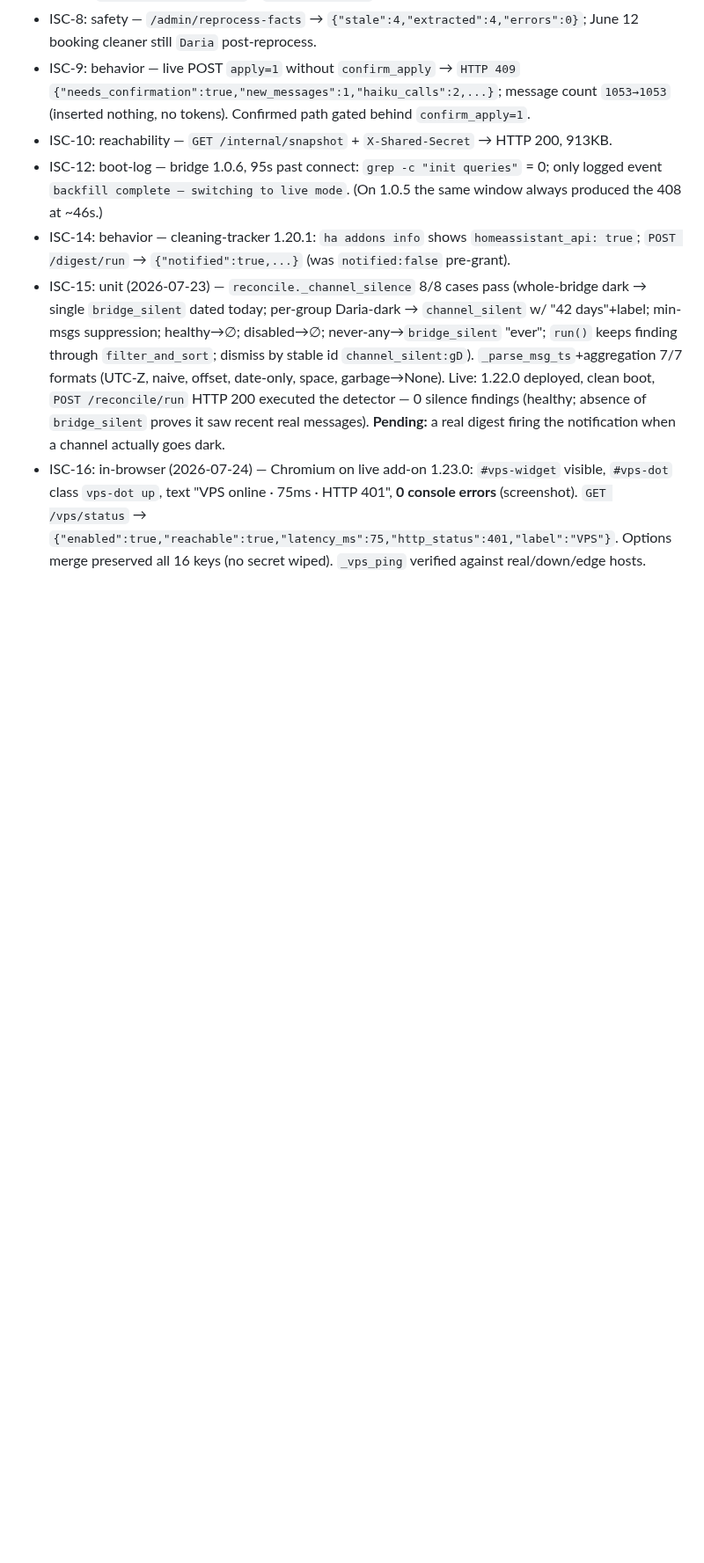
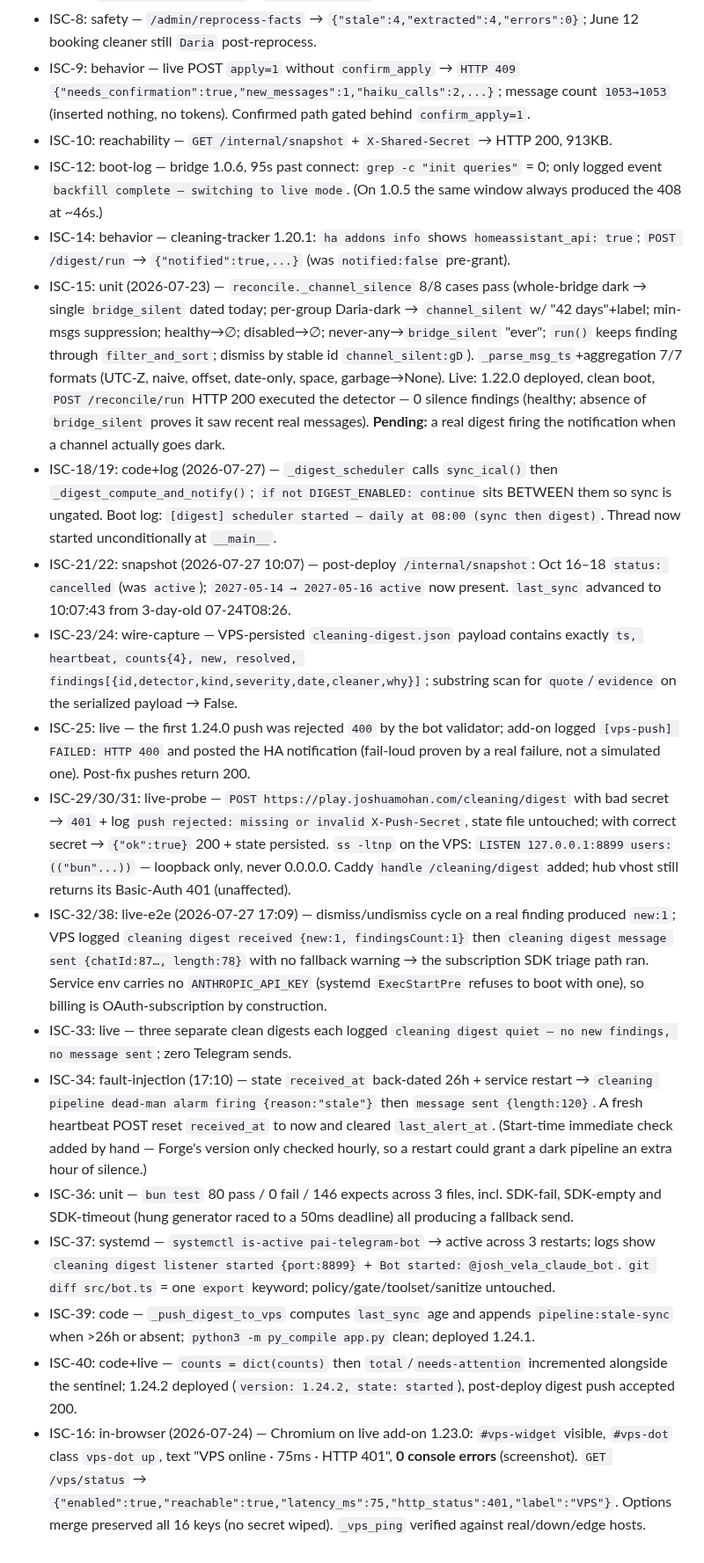
Before and after one commit to Skeletoneyes/cleaning-schedule-addon, a Markdown page: ISA.md, the part around one of its changes. Shown at 88% size. Rendered like a GitHub page; blank space fills up the shorter version.

Commit message:
ISA: verification evidence for the nightly pipeline; Cato residual ISC-41 (why-value sanitization)

```diff
--- a/ISA.md
+++ b/ISA.md
@@ -263,4 +265,16 @@ host never silently loses a same-day schedule change again.
 - ISC-12: boot-log — bridge 1.0.6, 95s past connect: `grep -c "init queries"` = 0; only logged event `backfill complete — switching to live mode`. (On 1.0.5 the same window always produced the 408 at ~46s.)
 - ISC-14: behavior — cleaning-tracker 1.20.1: `ha addons info` shows `homeassistant_api: true`; `POST /digest/run` → `{"notified":true,...}` (was `notified:false` pre-grant).
 - ISC-15: unit (2026-07-23) — `reconcile._channel_silence` 8/8 cases pass (whole-bridge dark → single `bridge_silent` dated today; per-group Daria-dark → `channel_silent` w/ "42 days"+label; min-msgs suppression; healthy→∅; disabled→∅; never-any→`bridge_silent` "ever"; `run()` keeps finding through `filter_and_sort`; dismiss by stable id `channel_silent:gD`). `_parse_msg_ts`+aggregation 7/7 formats (UTC-Z, naive, offset, date-only, space, garbage→None). Live: 1.22.0 deployed, clean boot, `POST /reconcile/run` HTTP 200 executed the detector — 0 silence findings (healthy; absence of `bridge_silent` proves it saw recent real messages). **Pending:** a real digest firing the notification when a channel actually goes dark.
+- ISC-18/19: code+log (2026-07-27) — `_digest_scheduler` calls `sync_ical()` then `_digest_compute_and_notify()`; `if not DIGEST_ENABLED: continue` sits BETWEEN them so sync is ungated. Boot log: `[digest] scheduler started — daily at 08:00 (sync then digest)`. Thread now started unconditionally at `__main__`.
+- ISC-21/22: snapshot (2026-07-27 10:07) — post-deploy `/internal/snapshot`: Oct 16–18 `status: cancelled` (was `active`); `2027-05-14 → 2027-05-16 active` now present. `last_sync` advanced to 10:07:43 from 3-day-old 07-24T08:26.
+- ISC-23/24: wire-capture — VPS-persisted `cleaning-digest.json` payload contains exactly `ts, heartbeat, counts{4}, new, resolved, findings[{id,detector,kind,severity,date,cleaner,why}]`; substring scan for `quote`/`evidence` on the serialized payload → False.
+- ISC-25: live — the first 1.24.0 push was rejected `400` by the bot validator; add-on logged `[vps-push] FAILED: HTTP 400` and posted the HA notification (fail-loud proven by a real failure, not a simulated one). Post-fix pushes return 200.
+- ISC-29/30/31: live-probe — `POST https://play.joshuamohan.com/cleaning/digest` with bad secret → `401` + log `push rejected: missing or invalid X-Push-Secret`, state file untouched; with correct secret → `{"ok":true}` 200 + state persisted. `ss -ltnp` on the VPS: `LISTEN 127.0.0.1:8899 users:(("bun"...))` — loopback only, never 0.0.0.0. Caddy `handle /cleaning/digest` added; hub vhost still returns its Basic-Auth 401 (unaffected).
+- ISC-32/38: live-e2e (2026-07-27 17:09) — dismiss/undismiss cycle on a real finding produced `new:1`; VPS logged `cleaning digest received {new:1, findingsCount:1}` then `cleaning digest message sent {chatId:87…, length:78}` with no fallback warning → the subscription SDK triage path ran. Service env carries no `ANTHROPIC_API_KEY` (systemd `ExecStartPre` refuses to boot with one), so billing is OAuth-subscription by construction.
+- ISC-33: live — three separate clean digests each logged `cleaning digest quiet — no new findings, no message sent`; zero Telegram sends.
+- ISC-34: fault-injection (17:10) — state `received_at` back-dated 26h + service restart → `cleaning pipeline dead-man alarm firing {reason:"stale"}` then `message sent {length:120}`. A fresh heartbeat POST reset `received_at` to now and cleared `last_alert_at`. (Start-time immediate check added by hand — Forge's version only checked hourly, so a restart could grant a dark pipeline an extra hour of silence.)
+- ISC-36: unit — `bun test` 80 pass / 0 fail / 146 expects across 3 files, incl. SDK-fail, SDK-empty and SDK-timeout (hung generator raced to a 50ms deadline) all producing a fallback send.
+- ISC-37: systemd — `systemctl is-active pai-telegram-bot` → active across 3 restarts; logs show `cleaning digest listener started {port:8899}` + `Bot started: @josh_vela_claude_bot`. `git diff src/bot.ts` = one `export` keyword; policy/gate/toolset/sanitize untouched.
+- ISC-39: code — `_push_digest_to_vps` computes `last_sync` age and appends `pipeline:stale-sync` when >26h or absent; `python3 -m py_compile app.py` clean; deployed 1.24.1.
+- ISC-40: code+live — `counts = dict(counts)` then `total`/`needs-attention` incremented alongside the sentinel; 1.24.2 deployed (`version: 1.24.2, state: started`), post-deploy digest push accepted 200.
 - ISC-16: in-browser (2026-07-24) — Chromium on live add-on 1.23.0: `#vps-widget` visible, `#vps-dot` class `vps-dot up`, text "VPS online · 75ms · HTTP 401", **0 console errors** (screenshot). `GET /vps/status` → `{"enabled":true,"reachable":true,"latency_ms":75,"http_status":401,"label":"VPS"}`. Options merge preserved all 16 keys (no secret wiped). `_vps_ping` verified against real/down/edge hosts.
```
Also changed, not shown: other parts of ISA.md (+5 -3 lines).
